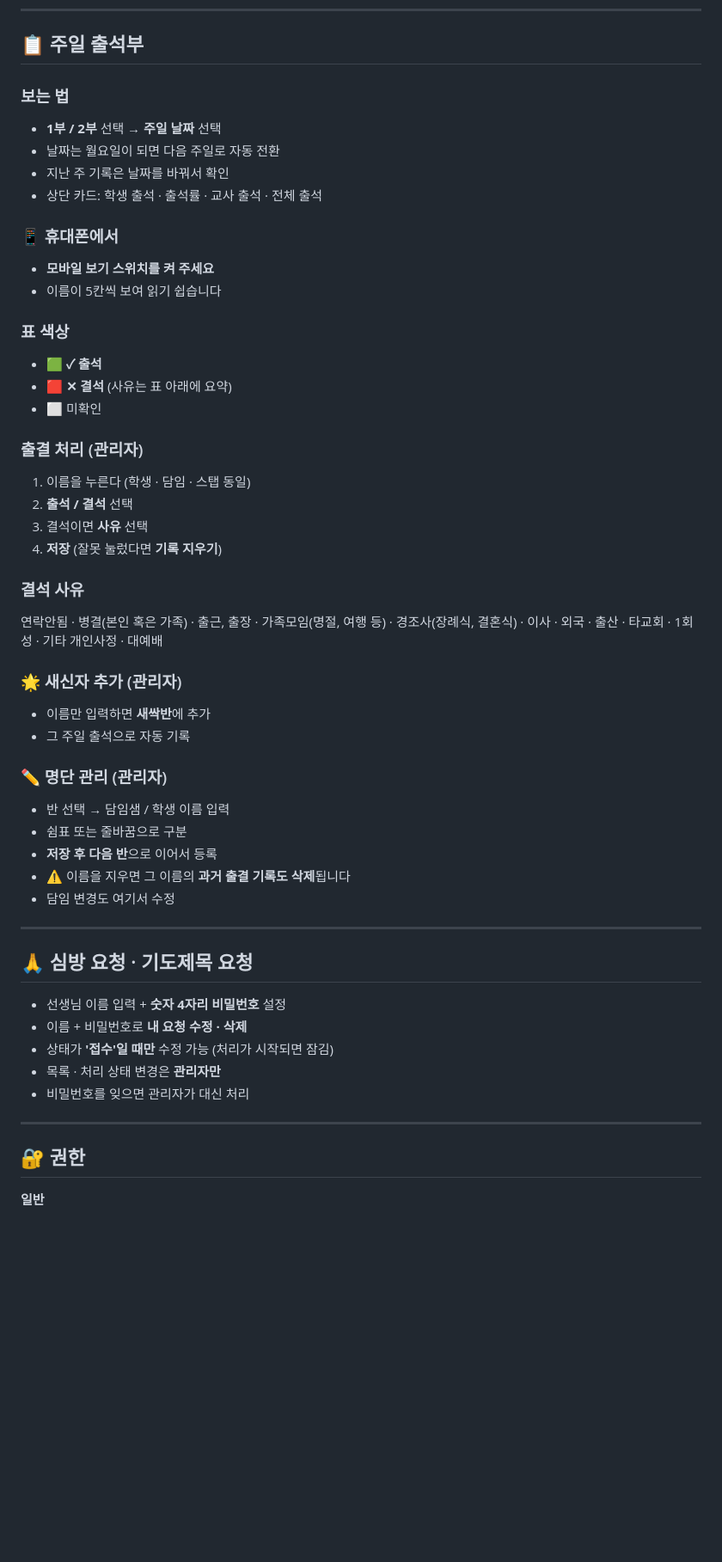
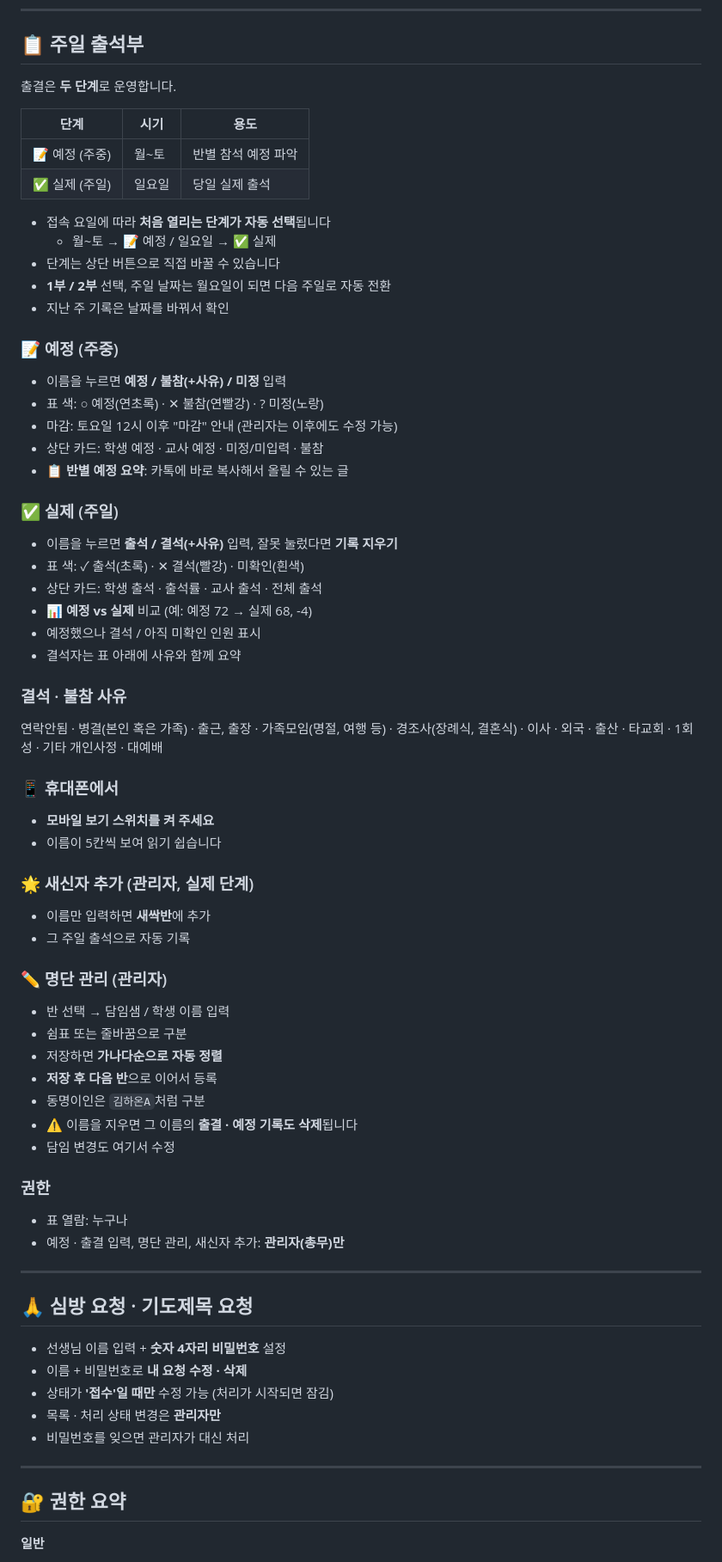
Before and after one commit to hami0510/hansung-church_kinder, a Markdown page: README.md, the part around one of its changes. Shown at 86% size. GitHub-like rendering; blank space fills up the shorter version.

```diff
--- a/README.md
+++ b/README.md
@@ -32,40 +32,57 @@
 
 ## 📋 주일 출석부
 
-### 보는 법
-- **1부 / 2부** 선택 → **주일 날짜** 선택
-- 날짜는 월요일이 되면 다음 주일로 자동 전환
+출결은 **두 단계**로 운영합니다.
+
+| 단계 | 시기 | 용도 |
+|---|---|---|
+| 📝 예정 (주중) | 월~토 | 반별 참석 예정 파악 |
+| ✅ 실제 (주일) | 일요일 | 당일 실제 출석 |
+
+- 접속 요일에 따라 **처음 열리는 단계가 자동 선택**됩니다
+  - 월~토 → 📝 예정 / 일요일 → ✅ 실제
+- 단계는 상단 버튼으로 직접 바꿀 수 있습니다
+- **1부 / 2부** 선택, 주일 날짜는 월요일이 되면 다음 주일로 자동 전환
 - 지난 주 기록은 날짜를 바꿔서 확인
+
+### 📝 예정 (주중)
+- 이름을 누르면 **예정 / 불참(+사유) / 미정** 입력
+- 표 색: ○ 예정(연초록) · ✕ 불참(연빨강) · ? 미정(노랑)
+- 마감: 토요일 12시 이후 "마감" 안내 (관리자는 이후에도 수정 가능)
+- 상단 카드: 학생 예정 · 교사 예정 · 미정/미입력 · 불참
+- **📋 반별 예정 요약**: 카톡에 바로 복사해서 올릴 수 있는 글
+
+### ✅ 실제 (주일)
+- 이름을 누르면 **출석 / 결석(+사유)** 입력, 잘못 눌렀다면 **기록 지우기**
+- 표 색: ✓ 출석(초록) · ✕ 결석(빨강) · 미확인(흰색)
 - 상단 카드: 학생 출석 · 출석률 · 교사 출석 · 전체 출석
+- **📊 예정 vs 실제** 비교 (예: 예정 72 → 실제 68, -4)
+- 예정했으나 결석 / 아직 미확인 인원 표시
+- 결석자는 표 아래에 사유와 함께 요약
+
+### 결석 · 불참 사유
+연락안됨 · 병결(본인 혹은 가족) · 출근, 출장 · 가족모임(명절, 여행 등) · 경조사(장례식, 결혼식) · 이사 · 외국 · 출산 · 타교회 · 1회성 · 기타 개인사정 · 대예배
 
 ### 📱 휴대폰에서
 - **모바일 보기 스위치를 켜 주세요**
 - 이름이 5칸씩 보여 읽기 쉽습니다
 
-### 표 색상
-- 🟩 **✓ 출석**
-- 🟥 **✕ 결석** (사유는 표 아래에 요약)
-- ⬜ 미확인
-
-### 출결 처리 (관리자)
-1. 이름을 누른다 (학생 · 담임 · 스탭 동일)
-2. **출석 / 결석** 선택
-3. 결석이면 **사유** 선택
-4. **저장** (잘못 눌렀다면 **기록 지우기**)
-
-### 결석 사유
-연락안됨 · 병결(본인 혹은 가족) · 출근, 출장 · 가족모임(명절, 여행 등) · 경조사(장례식, 결혼식) · 이사 · 외국 · 출산 · 타교회 · 1회성 · 기타 개인사정 · 대예배
-
-### 🌟 새신자 추가 (관리자)
+### 🌟 새신자 추가 (관리자, 실제 단계)
 - 이름만 입력하면 **새싹반**에 추가
 - 그 주일 출석으로 자동 기록
 
 ### ✏️ 명단 관리 (관리자)
 - 반 선택 → 담임샘 / 학생 이름 입력
 - 쉼표 또는 줄바꿈으로 구분
+- 저장하면 **가나다순으로 자동 정렬**
 - **저장 후 다음 반**으로 이어서 등록
-- ⚠️ 이름을 지우면 그 이름의 **과거 출결 기록도 삭제**됩니다
+- 동명이인은 `김하온A`처럼 구분
+- ⚠️ 이름을 지우면 그 이름의 **출결 · 예정 기록도 삭제**됩니다
 - 담임 변경도 여기서 수정
+
+### 권한
+- 표 열람: 누구나
+- 예정 · 출결 입력, 명단 관리, 새신자 추가: **관리자(총무)만**
 
 ---
 
@@ -79,7 +96,7 @@
 
 ---
 
-## 🔐 권한
+## 🔐 권한 요약
 
 **일반**
 - 홈 · 공지 · 일정 · 출석부 보기
```
Also changed, not shown: other parts of README.md (+8 -4 lines).
